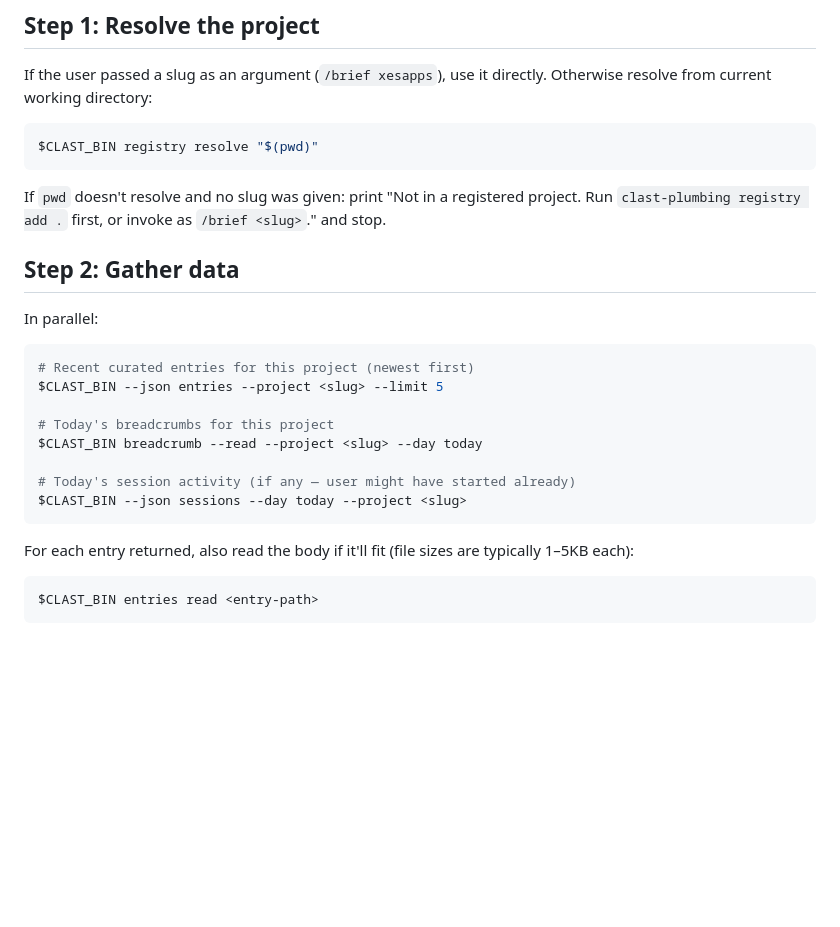
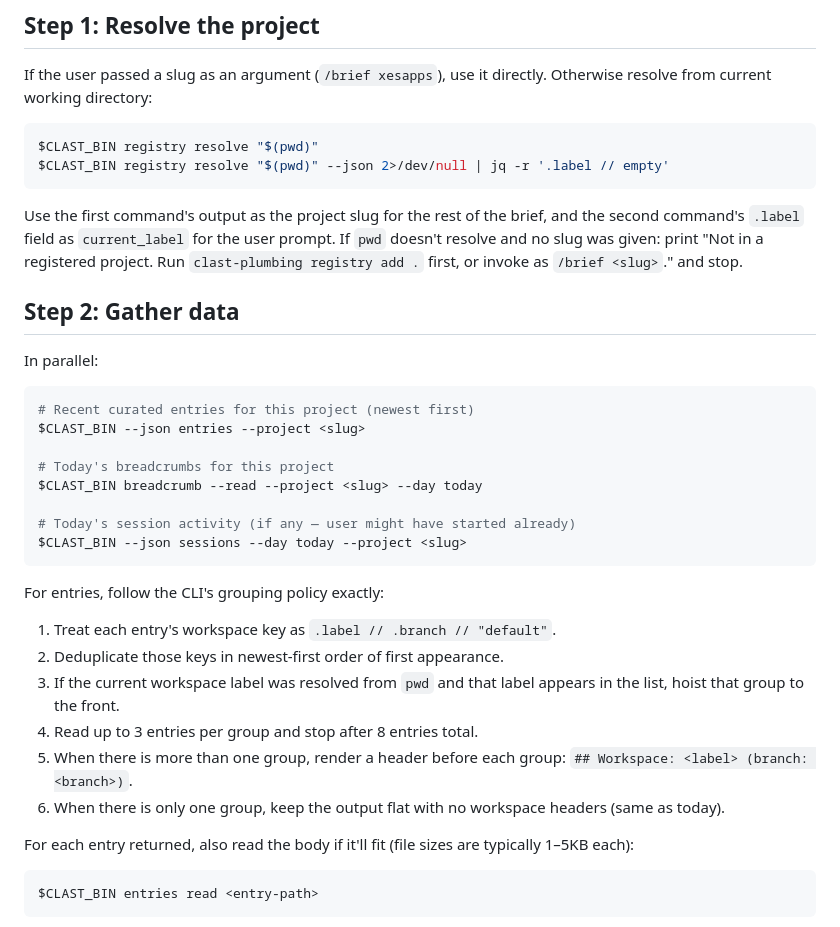
Before and after one commit to procrastivity/clast, a Markdown page: skills/brief/SKILL.md, the part around the change. GitHub-like rendering; blank space fills up the shorter version.

Commit message:
fix: align brief skill entry grouping and label resolution
Claude-Session: https://claude.ai/code/session_01PyjLYz2GFRVgYS3nAtUoXm

````diff
--- a/skills/brief/SKILL.md
+++ b/skills/brief/SKILL.md
@@ -43,9 +43,10 @@ If the user passed a slug as an argument (`/brief xesapps`), use it directly. Ot
 
 ```bash
 $CLAST_BIN registry resolve "$(pwd)"
+$CLAST_BIN registry resolve "$(pwd)" --json 2>/dev/null | jq -r '.label // empty'
 ```
 
-If `pwd` doesn't resolve and no slug was given: print "Not in a registered project. Run `clast-plumbing registry add .` first, or invoke as `/brief <slug>`." and stop.
+Use the first command's output as the project slug for the rest of the brief, and the second command's `.label` field as `current_label` for the user prompt. If `pwd` doesn't resolve and no slug was given: print "Not in a registered project. Run `clast-plumbing registry add .` first, or invoke as `/brief <slug>`." and stop.
 
 ## Step 2: Gather data
 
@@ -53,7 +54,7 @@ In parallel:
 
 ```bash
 # Recent curated entries for this project (newest first)
-$CLAST_BIN --json entries --project <slug> --limit 5
+$CLAST_BIN --json entries --project <slug>
 
 # Today's breadcrumbs for this project
 $CLAST_BIN breadcrumb --read --project <slug> --day today
@@ -61,6 +62,15 @@ $CLAST_BIN breadcrumb --read --project <slug> --day today
 # Today's session activity (if any — user might have started already)
 $CLAST_BIN --json sessions --day today --project <slug>
 ```
+
+For entries, follow the CLI's grouping policy exactly:
+
+1. Treat each entry's workspace key as `.label // .branch // "default"`.
+2. Deduplicate those keys in newest-first order of first appearance.
+3. If the current workspace label was resolved from `pwd` and that label appears in the list, hoist that group to the front.
+4. Read up to 3 entries per group and stop after 8 entries total.
+5. When there is more than one group, render a header before each group: `## Workspace: <label> (branch: <branch>)`.
+6. When there is only one group, keep the output flat with no workspace headers (same as today).
 
 For each entry returned, also read the body if it'll fit (file sizes are typically 1–5KB each):
 
````
